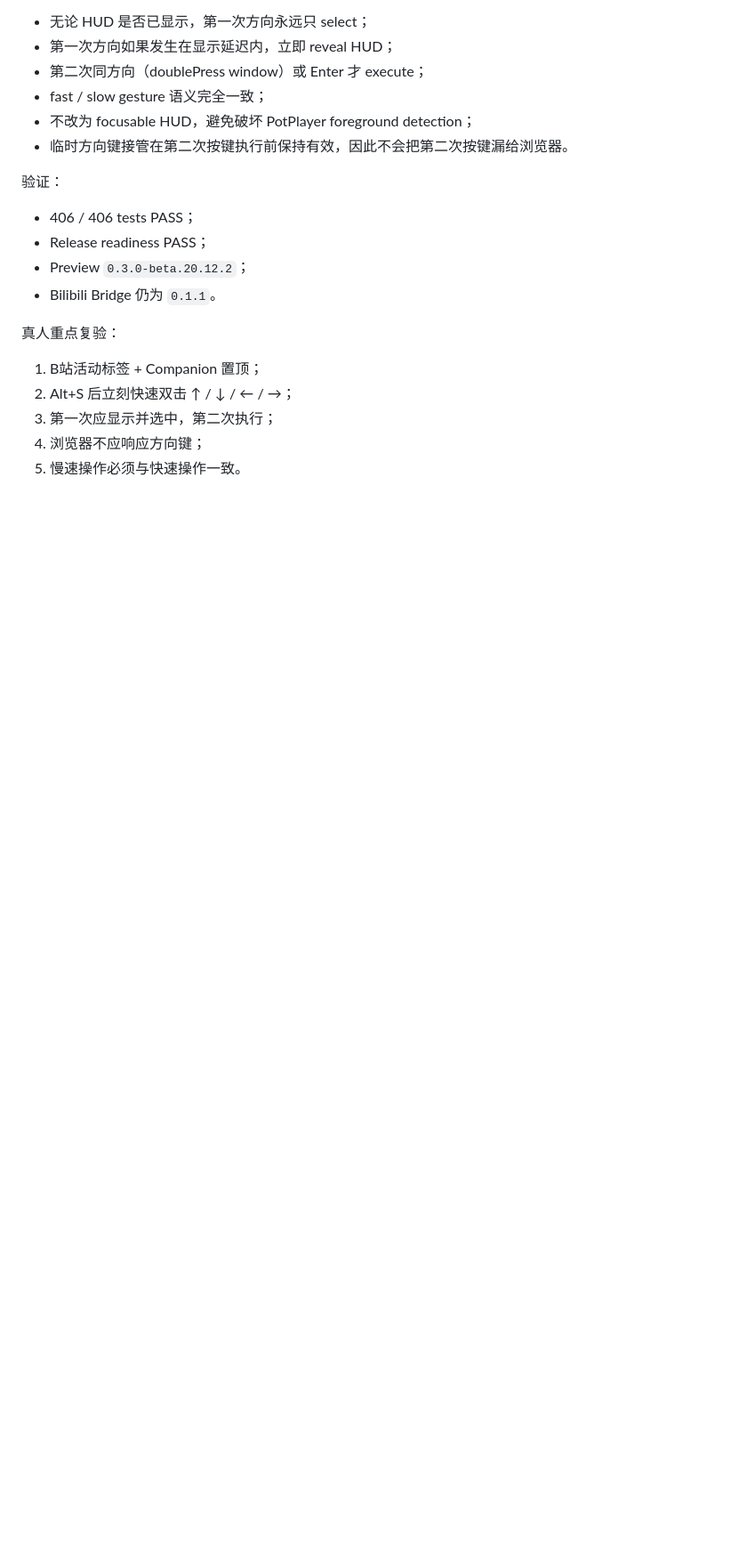
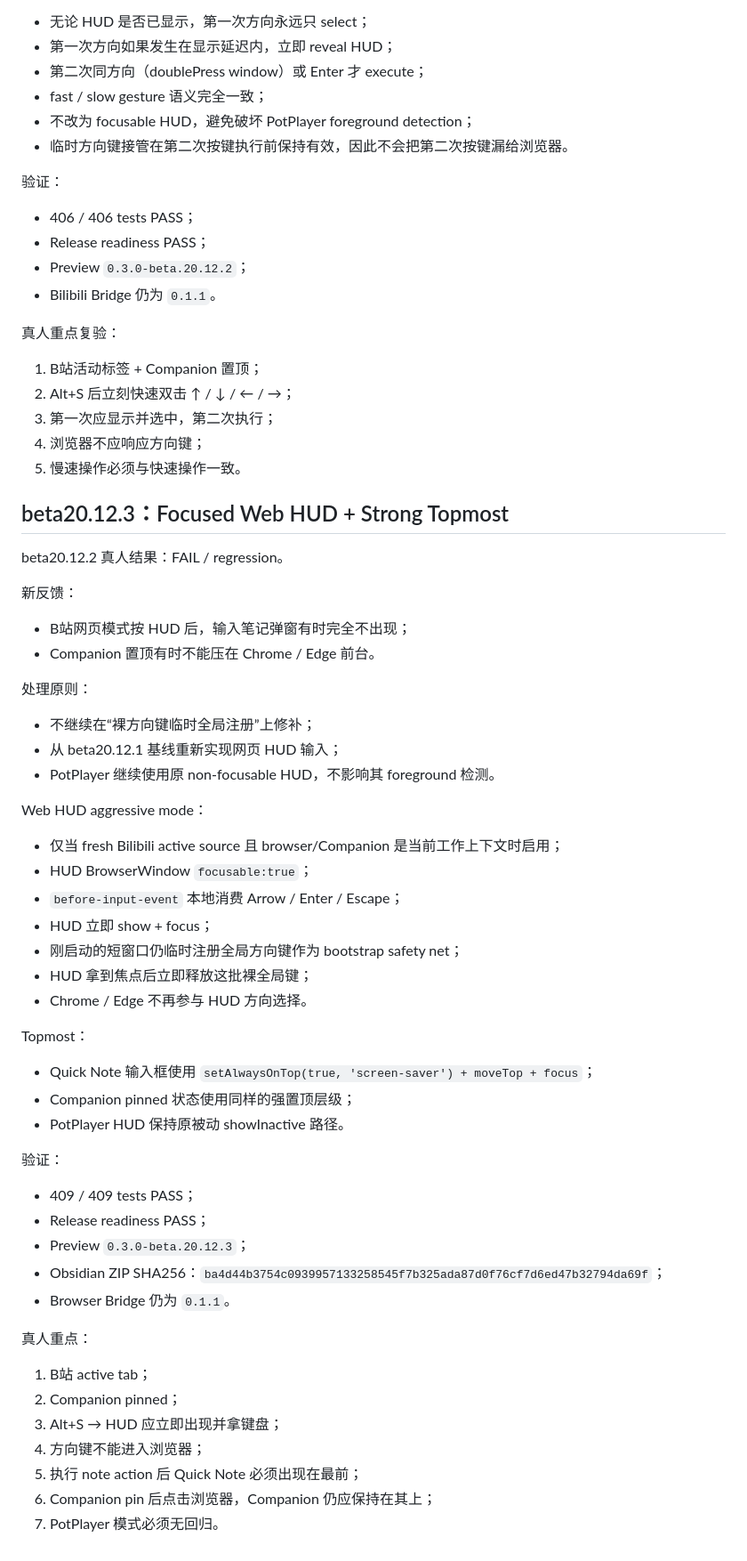
Before and after one commit to z3093508903-rgb/learning-resource-hub-vnext, a Markdown page: docs/CURRENT.md, the part around one of its changes. Shown at 89% size. Drawn GitHub-style; blank space fills up the shorter version.

Commit message:
docs: advance current state to beta20.12.3

```diff
--- a/docs/CURRENT.md
+++ b/docs/CURRENT.md
@@ -1195,3 +1195,47 @@ Root cause 不是单纯浏览器抢键，而是 HUD 手势语义随 `actionHudDe
 3. 第一次应显示并选中，第二次执行；
 4. 浏览器不应响应方向键；
 5. 慢速操作必须与快速操作一致。
+
+
+## beta20.12.3：Focused Web HUD + Strong Topmost
+
+beta20.12.2 真人结果：FAIL / regression。
+
+新反馈：
+- B站网页模式按 HUD 后，输入笔记弹窗有时完全不出现；
+- Companion 置顶有时不能压在 Chrome / Edge 前台。
+
+处理原则：
+- 不继续在“裸方向键临时全局注册”上修补；
+- 从 beta20.12.1 基线重新实现网页 HUD 输入；
+- PotPlayer 继续使用原 non-focusable HUD，不影响其 foreground 检测。
+
+Web HUD aggressive mode：
+- 仅当 fresh Bilibili active source 且 browser/Companion 是当前工作上下文时启用；
+- HUD BrowserWindow `focusable:true`；
+- `before-input-event` 本地消费 Arrow / Enter / Escape；
+- HUD 立即 show + focus；
+- 刚启动的短窗口仍临时注册全局方向键作为 bootstrap safety net；
+- HUD 拿到焦点后立即释放这批裸全局键；
+- Chrome / Edge 不再参与 HUD 方向选择。
+
+Topmost：
+- Quick Note 输入框使用 `setAlwaysOnTop(true, 'screen-saver') + moveTop + focus`；
+- Companion pinned 状态使用同样的强置顶层级；
+- PotPlayer HUD 保持原被动 showInactive 路径。
+
+验证：
+- 409 / 409 tests PASS；
+- Release readiness PASS；
+- Preview `0.3.0-beta.20.12.3`；
+- Obsidian ZIP SHA256：`ba4d44b3754c0939957133258545f7b325ada87d0f76cf7d6ed47b32794da69f`；
+- Browser Bridge 仍为 `0.1.1`。
+
+真人重点：
+1. B站 active tab；
+2. Companion pinned；
+3. Alt+S → HUD 应立即出现并拿键盘；
+4. 方向键不能进入浏览器；
+5. 执行 note action 后 Quick Note 必须出现在最前；
+6. Companion pin 后点击浏览器，Companion 仍应保持在其上；
+7. PotPlayer 模式必须无回归。
```
Also changed, not shown: other parts of docs/CURRENT.md (+1 -1 lines).
